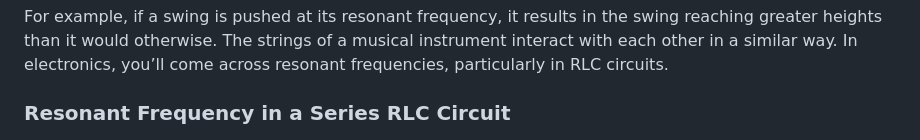
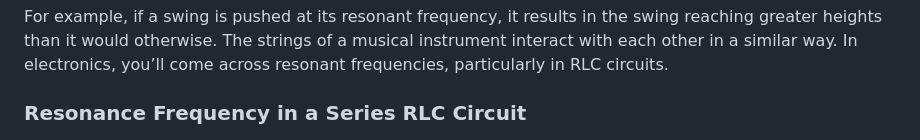
Before and after one commit to virtual-labs/exp-resonance-frequency-in-a-series-rlc-circuit-iitr, a Markdown page: experiment/theory.md, the part around one of its changes. GitHub-like rendering.

```diff
--- a/experiment/theory.md
+++ b/experiment/theory.md
@@ -6,7 +6,7 @@ In daily life, you’ll come across mechanisms that resonate at their resonant f
 
 For example, if a swing is pushed at its resonant frequency, it results in the swing reaching greater heights than it would otherwise. The strings of a musical instrument interact with each other in a similar way. In electronics, you’ll come across resonant frequencies, particularly in RLC circuits.
 
-### Resonant Frequency in a Series RLC Circuit
+### Resonance Frequency in a Series RLC Circuit
 
 <center><img src="images/img2.jpg" alt="Resonance Frequency in a Series RLC circuit." title="Resonant frequency in a Series RLC circuit"> </center>
  <center>Fig.1 Series RLC circuit </center><br/>
```
Also changed, not shown: other parts of experiment/theory.md (+1 -1 lines).
